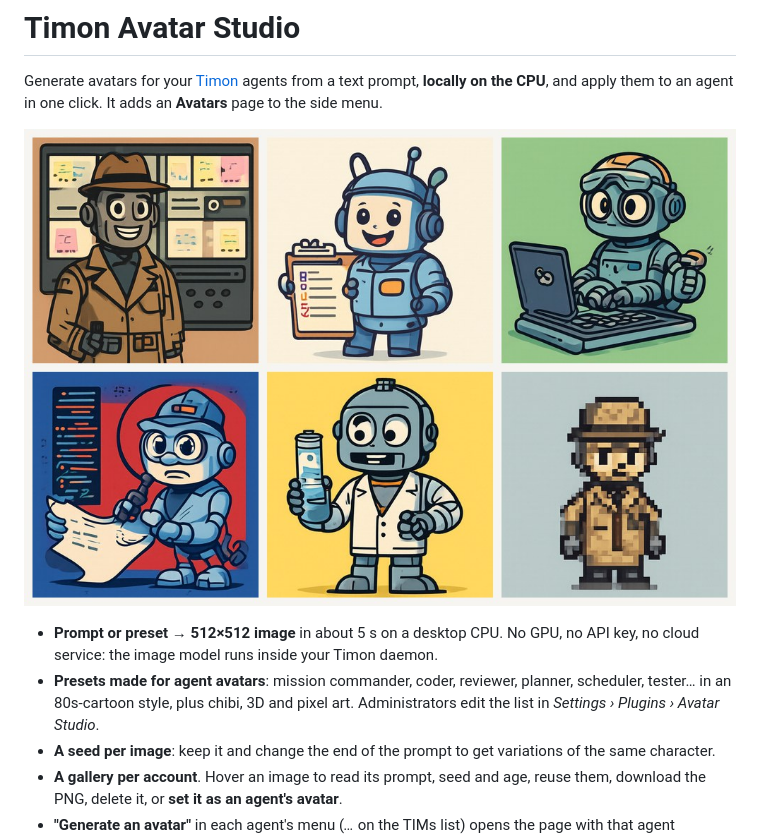
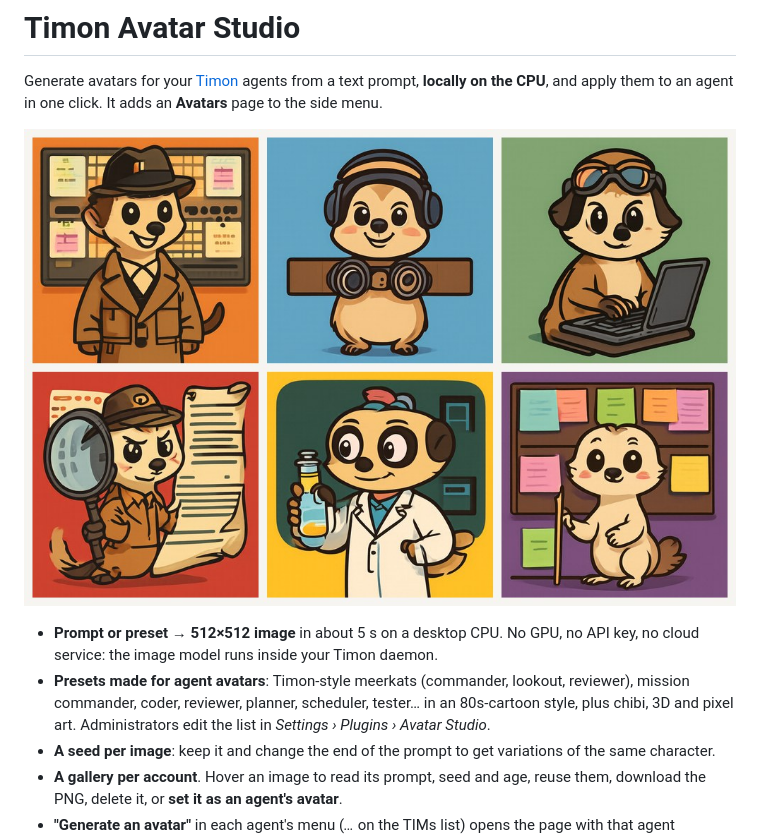
Before and after one commit to Navis-Ai-Lab/timon-avatar-studio, a Markdown page: README.md, the part around one of its changes. Rendered like a GitHub page; pictures changed too: assets/examples.jpg.

Commit message:
Meerkat presets and a meerkat collection for the README and cover
Co-Authored-By: Claude Opus 5.5 <noreply@anthropic.com>

```diff
--- a/README.md
+++ b/README.md
@@ -6,6 +6,6 @@ Generate avatars for your [Timon](https://timon-ai.com) agents from a text promp
 
 - **Prompt or preset → 512×512 image** in about 5 s on a desktop CPU. No GPU, no API key, no cloud service: the image model runs inside your Timon daemon.
-- **Presets made for agent avatars**: mission commander, coder, reviewer, planner, scheduler, tester… in an 80s-cartoon style, plus chibi, 3D and pixel art. Administrators edit the list in *Settings › Plugins › Avatar Studio*.
+- **Presets made for agent avatars**: Timon-style meerkats (commander, lookout, reviewer), mission commander, coder, reviewer, planner, scheduler, tester… in an 80s-cartoon style, plus chibi, 3D and pixel art. Administrators edit the list in *Settings › Plugins › Avatar Studio*.
 - **A seed per image**: keep it and change the end of the prompt to get variations of the same character.
 - **A gallery per account**. Hover an image to read its prompt, seed and age, reuse them, download the PNG, delete it, or **set it as an agent's avatar**.
 - **"Generate an avatar"** in each agent's menu (*…* on the TIMs list) opens the page with that agent preselected.
```
Also changed, not shown: other parts of README.md (+1 -1 lines), .github/RELEASE_NOTES_v0.1.0.md (+1 -1 lines), CHANGELOG.md (+1 -1 lines), assets/cover.jpg, 1 other file.
